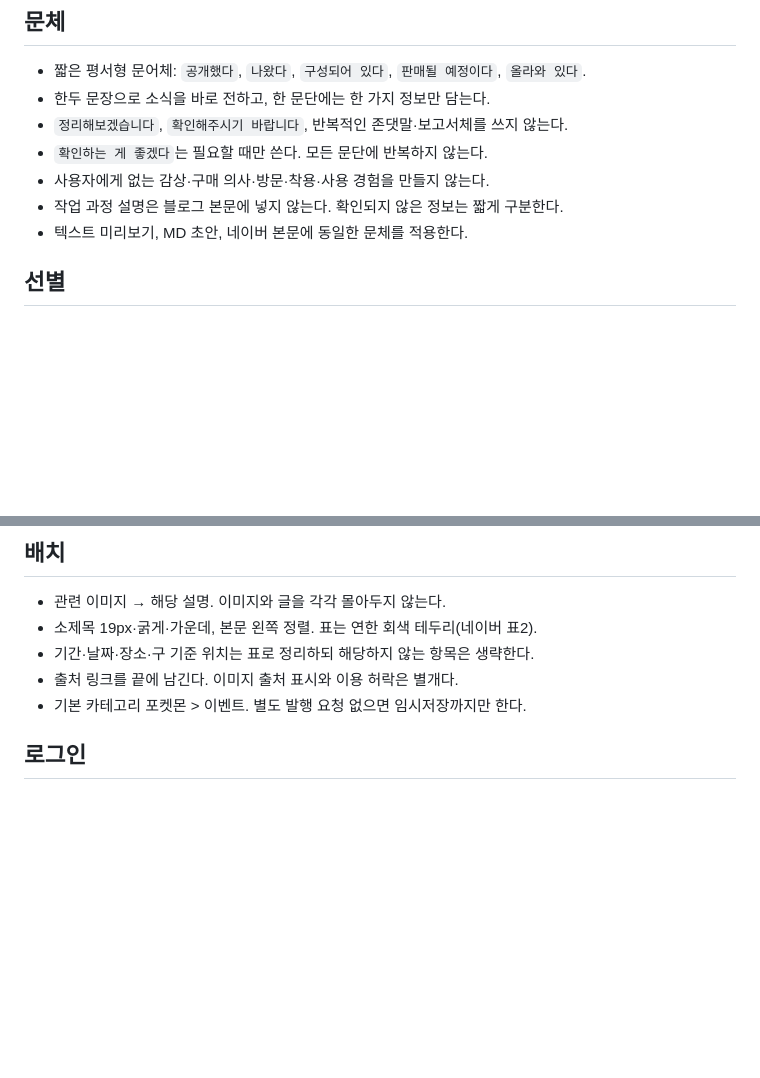
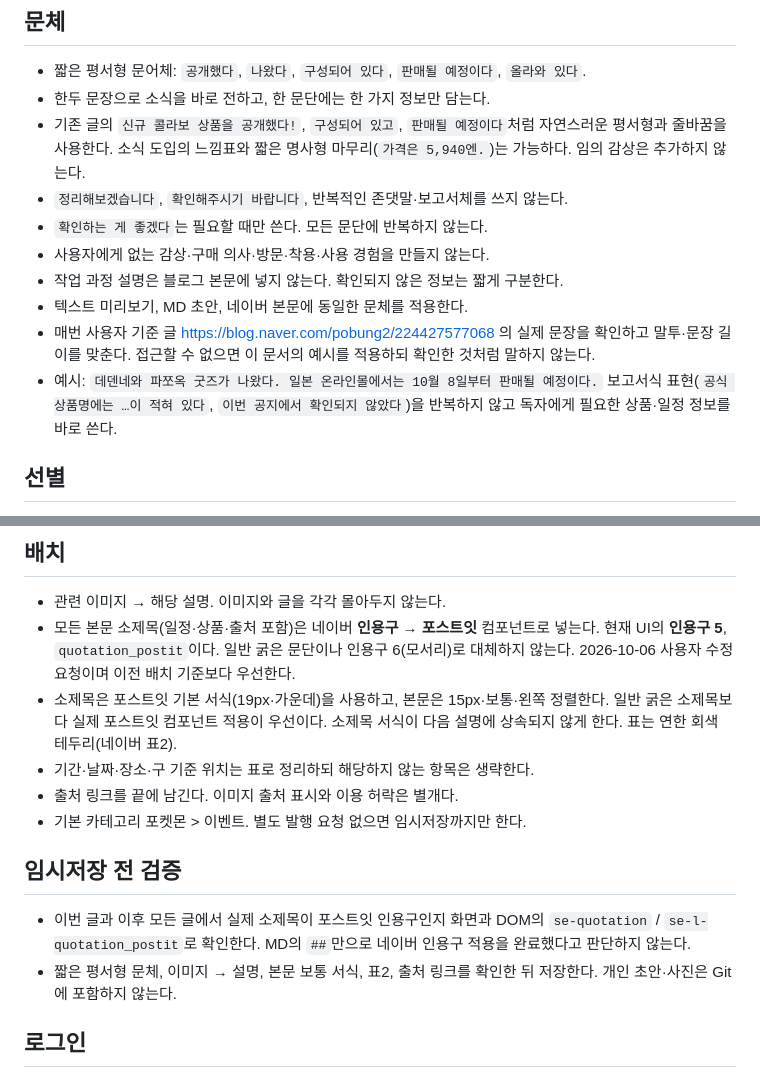
Before and after one commit to rndgo123/pokemon_collect_for_blog, a Markdown page: docs/pokemon-goods/EDITORIAL.md, 2 parts joined by grey strips. GitHub-like rendering; blank space fills up the shorter version.

Commit message:
docs: require post-it headings and reference blog voice

```diff
--- a/docs/pokemon-goods/EDITORIAL.md
+++ b/docs/pokemon-goods/EDITORIAL.md
@@ -13,11 +13,14 @@
 
 - 짧은 평서형 문어체: `공개했다`, `나왔다`, `구성되어 있다`, `판매될 예정이다`, `올라와 있다`.
 - 한두 문장으로 소식을 바로 전하고, 한 문단에는 한 가지 정보만 담는다.
+- 기존 글의 `신규 콜라보 상품을 공개했다!`, `구성되어 있고`, `판매될 예정이다`처럼 자연스러운 평서형과 줄바꿈을 사용한다. 소식 도입의 느낌표와 짧은 명사형 마무리(`가격은 5,940엔.`)는 가능하다. 임의 감상은 추가하지 않는다.
 - `정리해보겠습니다`, `확인해주시기 바랍니다`, 반복적인 존댓말·보고서체를 쓰지 않는다.
 - `확인하는 게 좋겠다`는 필요할 때만 쓴다. 모든 문단에 반복하지 않는다.
 - 사용자에게 없는 감상·구매 의사·방문·착용·사용 경험을 만들지 않는다.
 - 작업 과정 설명은 블로그 본문에 넣지 않는다. 확인되지 않은 정보는 짧게 구분한다.
 - 텍스트 미리보기, MD 초안, 네이버 본문에 동일한 문체를 적용한다.
+- 매번 사용자 기준 글 https://blog.naver.com/pobung2/224427577068 의 실제 문장을 확인하고 말투·문장 길이를 맞춘다. 접근할 수 없으면 이 문서의 예시를 적용하되 확인한 것처럼 말하지 않는다.
+- 예시: `데덴네와 파쪼옥 굿즈가 나왔다. 일본 온라인몰에서는 10월 8일부터 판매될 예정이다.` 보고서식 표현(`공식 상품명에는 …이 적혀 있다`, `이번 공지에서 확인되지 않았다`)을 반복하지 않고 독자에게 필요한 상품·일정 정보를 바로 쓴다.
 
 ## 선별
 
@@ -35,11 +38,17 @@
 ## 배치
 
 - 관련 이미지 → 해당 설명. 이미지와 글을 각각 몰아두지 않는다.
-- 소제목 19px·굵게·가운데, 본문 왼쪽 정렬. 표는 연한 회색 테두리(네이버 표2).
+- 모든 본문 소제목(일정·상품·출처 포함)은 네이버 **인용구 → 포스트잇** 컴포넌트로 넣는다. 현재 UI의 **인용구 5**, `quotation_postit`이다. 일반 굵은 문단이나 인용구 6(모서리)로 대체하지 않는다. 2026-10-06 사용자 수정 요청이며 이전 배치 기준보다 우선한다.
+- 소제목은 포스트잇 기본 서식(19px·가운데)을 사용하고, 본문은 15px·보통·왼쪽 정렬한다. 일반 굵은 소제목보다 실제 포스트잇 컴포넌트 적용이 우선이다. 소제목 서식이 다음 설명에 상속되지 않게 한다. 표는 연한 회색 테두리(네이버 표2).
 - 기간·날짜·장소·구 기준 위치는 표로 정리하되 해당하지 않는 항목은 생략한다.
 - 출처 링크를 끝에 남긴다. 이미지 출처 표시와 이용 허락은 별개다.
 - 기본 카테고리 포켓몬 > 이벤트. 별도 발행 요청 없으면 임시저장까지만 한다.
 
+## 임시저장 전 검증
+
+- 이번 글과 이후 모든 글에서 실제 소제목이 포스트잇 인용구인지 화면과 DOM의 `se-quotation` / `se-l-quotation_postit`로 확인한다. MD의 `##`만으로 네이버 인용구 적용을 완료했다고 판단하지 않는다.
+- 짧은 평서형 문체, 이미지 → 설명, 본문 보통 서식, 표2, 출처 링크를 확인한 뒤 저장한다. 개인 초안·사진은 Git에 포함하지 않는다.
+
 ## 로그인
 
 저장된 브라우저 정보로 네이버 로그인 버튼을 먼저 누른다. 실패·추가 인증·CAPTCHA일 때만 사용자에게 요청한다. 비밀번호 값을 읽거나 출력하지 않으며 인증·접근 제한을 우회하지 않는다.
```
